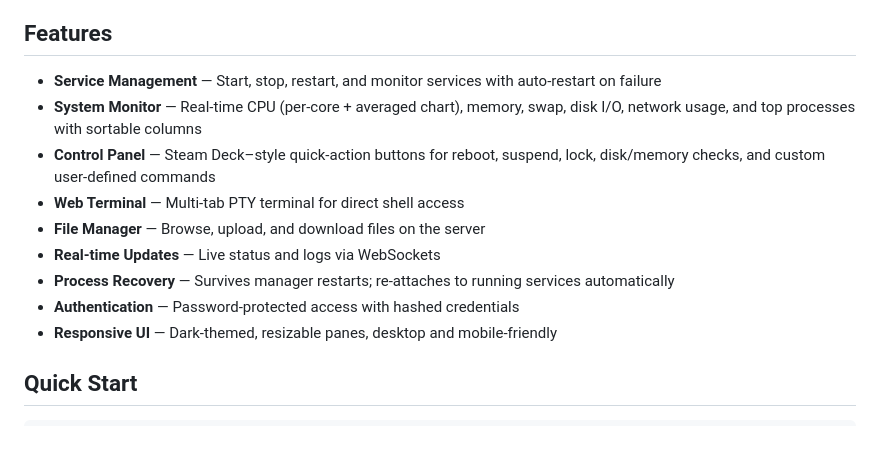
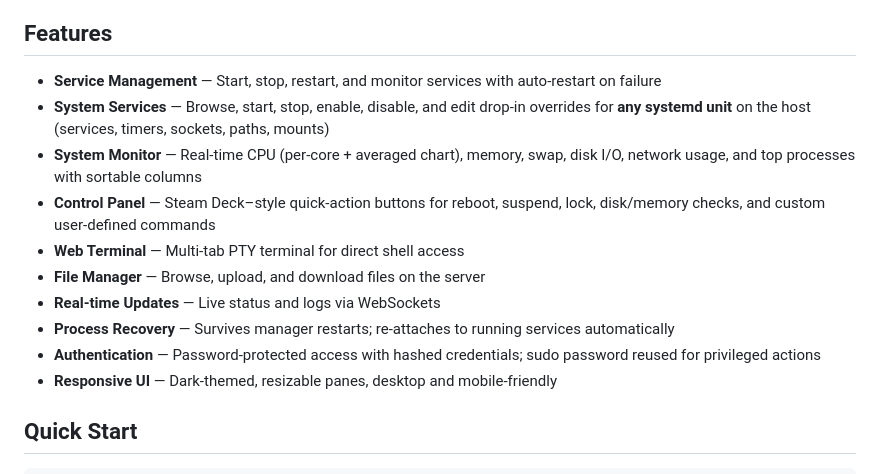
Before and after one commit to Rishabh-Bajpai/server-services-manager, a Markdown page: README.md, the part around the change printed below. GitHub-like rendering; blank space fills up the shorter version.

```diff
--- a/README.md
+++ b/README.md
@@ -16,13 +16,14 @@
 ## Features
 
 - **Service Management** — Start, stop, restart, and monitor services with auto-restart on failure
+- **System Services** — Browse, start, stop, enable, disable, and edit drop-in overrides for **any systemd unit** on the host (services, timers, sockets, paths, mounts)
 - **System Monitor** — Real-time CPU (per-core + averaged chart), memory, swap, disk I/O, network usage, and top processes with sortable columns
 - **Control Panel** — Steam Deck–style quick-action buttons for reboot, suspend, lock, disk/memory checks, and custom user-defined commands
 - **Web Terminal** — Multi-tab PTY terminal for direct shell access
 - **File Manager** — Browse, upload, and download files on the server
 - **Real-time Updates** — Live status and logs via WebSockets
 - **Process Recovery** — Survives manager restarts; re-attaches to running services automatically
-- **Authentication** — Password-protected access with hashed credentials
+- **Authentication** — Password-protected access with hashed credentials; sudo password reused for privileged actions
 - **Responsive UI** — Dark-themed, resizable panes, desktop and mobile-friendly
 
 ## Quick Start
```
Also changed, not shown: other parts of README.md (+13 -6 lines), AGENTS.md (+28 -4 lines), resources/system-services-desktop.png (added), resources/system-services-mobile.png (added), 5 other files.
